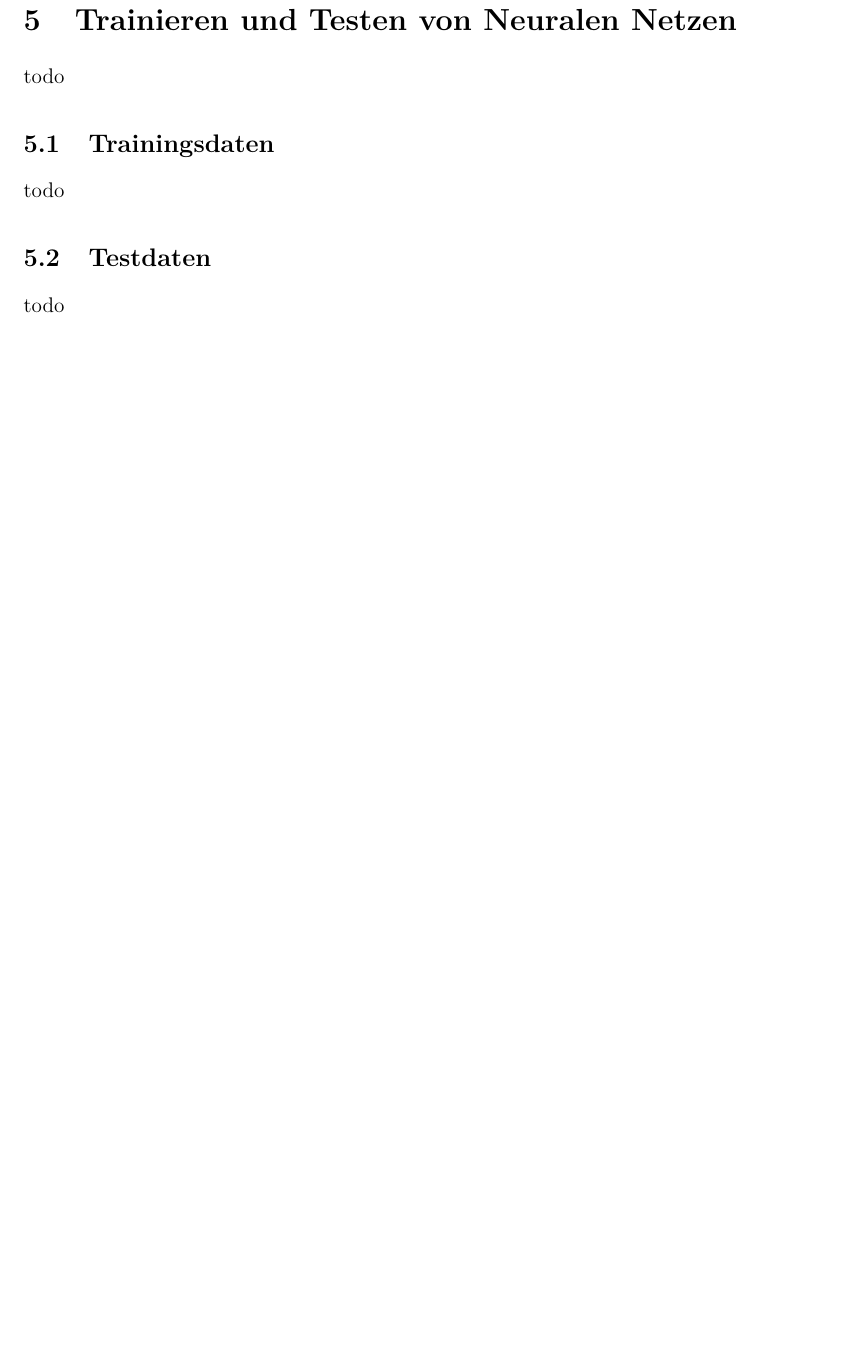
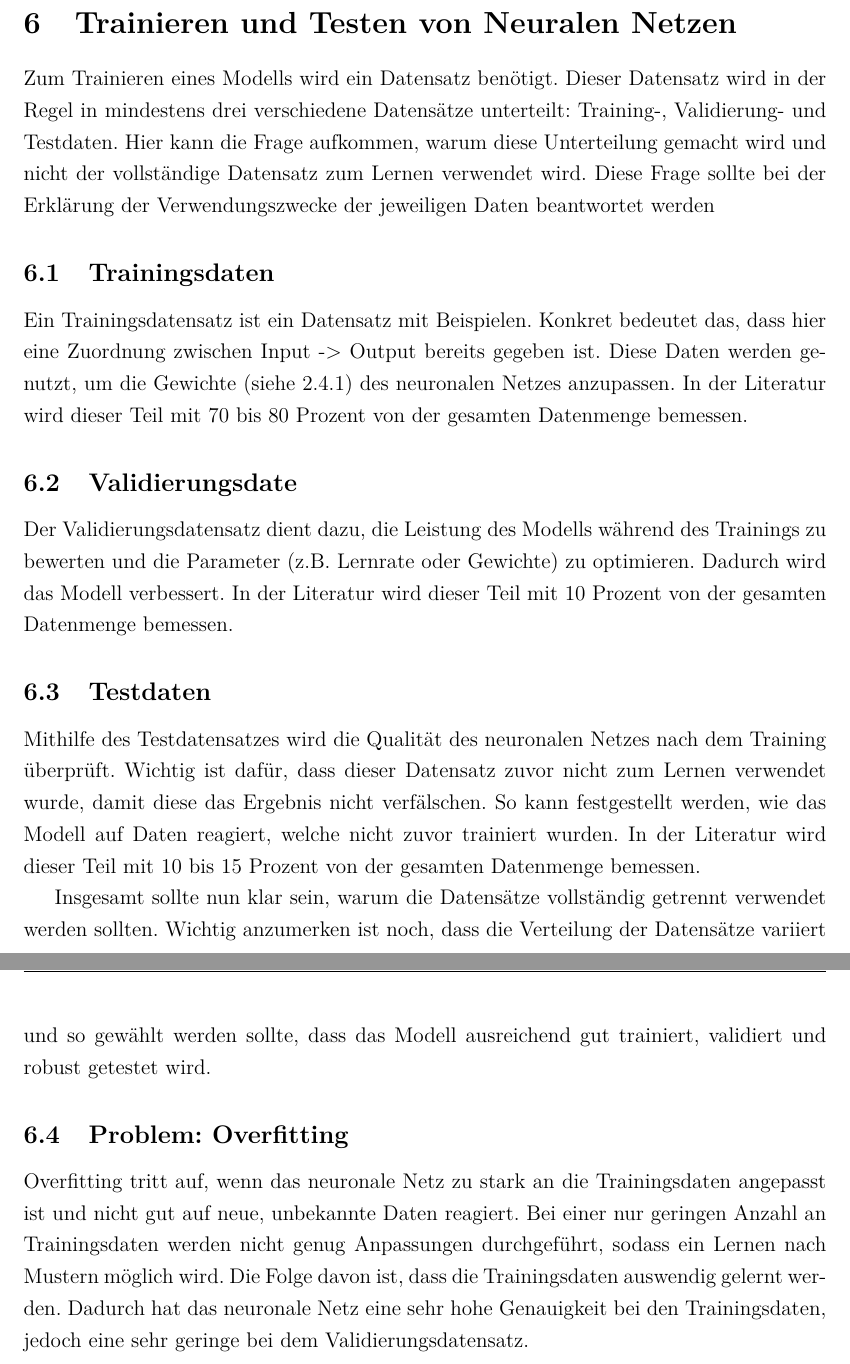
Before and after one commit to ReiwuKleiwu/MA2_Prak_16_Neuronale_Netze, a LaTeX document (LaTeX/BA_LateXVorlage_v3-2.tex, which reads LaTeX/05_trainings_und_testdaten.tex): part of page 27 of 31 before the commit and two parts of pages 27 and 28 of 32 after it, the two joined at a grey line, cut so that both start at the same text, the shorter picture padded with empty space. Compiled offline with pdfLaTeX.

Commit message:
Trainings und Testdaten Erklärung

```diff
--- a/LaTeX/05_trainings_und_testdaten.tex
+++ b/LaTeX/05_trainings_und_testdaten.tex
@@ -3,6 +15,29 @@
 \section{Trainieren und Testen von Neuralen Netzen}\label{sec:trainingsdaten}
-todo
+Zum Trainieren eines Modells wird ein Datensatz benötigt. Dieser Datensatz wird in der Regel in mindestens drei verschiedene Datensätze unterteilt: Training-, Validierung- und Testdaten.
+Hier kann die Frage aufkommen, warum diese Unterteilung gemacht wird und nicht der vollständige Datensatz zum Lernen verwendet wird.
+Diese Frage sollte bei der Erklärung der Verwendungszwecke der jeweiligen Daten beantwortet werden
+
 \subsection{Trainingsdaten}
-todo
+Ein Trainingsdatensatz ist ein Datensatz mit Beispielen. Konkret bedeutet das, dass hier eine Zuordnung zwischen Input -> Output bereits gegeben ist.
+Diese Daten werden genutzt, um die Gewichte (siehe \ref*{subsec:neuronen:verknuepfung_neuronen:Weights}) des neuronalen Netzes anzupassen.
+In der Literatur wird dieser Teil mit 70 bis 80 Prozent von der gesamten Datenmenge bemessen.
+
+\subsection{Validierungsdate}
+Der Validierungsdatensatz dient dazu, die Leistung des Modells während des Trainings zu bewerten und die Parameter (z.B. Lernrate oder Gewichte) zu optimieren.
+Dadurch wird das Modell verbessert.
+In der Literatur wird dieser Teil mit 10 Prozent von der gesamten Datenmenge bemessen.
+
 \subsection{Testdaten}
-todo
+Mithilfe des Testdatensatzes wird die Qualität des neuronalen Netzes nach dem Training überprüft. Wichtig ist dafür, dass dieser Datensatz zuvor nicht zum Lernen verwendet wurde,
+damit diese das Ergebnis nicht verfälschen.
+So kann festgestellt werden, wie das Modell auf Daten reagiert, welche nicht zuvor trainiert wurden.
+In der Literatur wird dieser Teil mit 10 bis 15 Prozent von der gesamten Datenmenge bemessen.
+
+
+Insgesamt sollte nun klar sein, warum die Datensätze vollständig getrennt verwendet werden sollten.
+Wichtig anzumerken ist noch, dass die Verteilung der Datensätze variiert und so gewählt werden sollte, dass das Modell ausreichend gut trainiert, validiert und robust getestet wird.
+
+\subsection{Problem: Overfitting}
+Overfitting tritt auf, wenn das neuronale Netz zu stark an die Trainingsdaten angepasst ist und nicht gut auf neue, unbekannte Daten reagiert.
+Bei einer nur geringen Anzahl an Trainingsdaten werden nicht genug Anpassungen durchgeführt, sodass ein Lernen nach Mustern möglich wird. Die Folge davon ist, dass die Trainingsdaten auswendig gelernt werden.
+Dadurch hat das neuronale Netz eine sehr hohe Genauigkeit bei den Trainingsdaten, jedoch eine sehr geringe bei dem Validierungsdatensatz.
```
Also changed, not shown: LaTeX/01-4_neuronen_verknüpfungen_weights.tex (+1 -1 lines), LaTeX/05_trainings_und_testdaten.tex (12 more changed lines).
